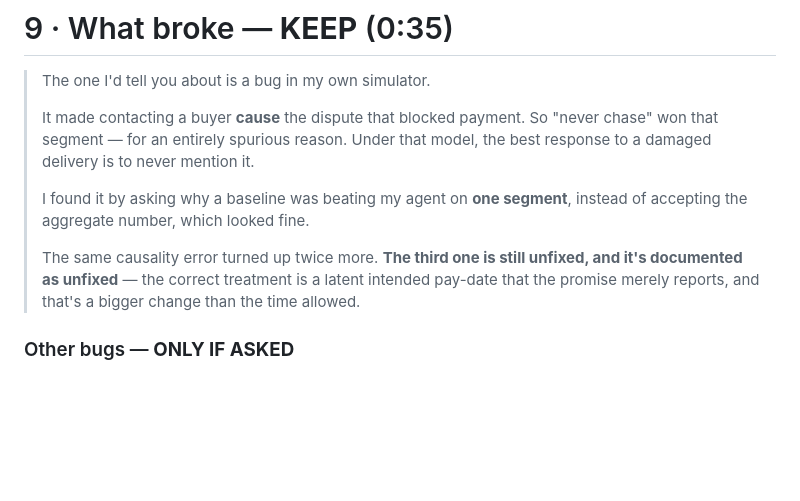
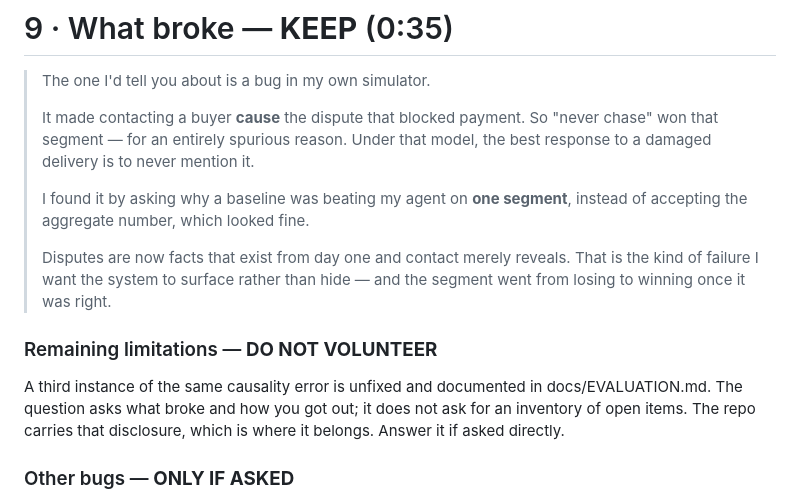
Before and after one commit to aakanksha-singh-hub/Unblocked, a Markdown page: docs/PITCH_SCRIPT.md, the part around the change. Rendered like a GitHub page; blank space fills up the shorter version.

Commit message:
Stop volunteering unfixed items in the what-broke section
The question is what broke and how you got out. The dispute-causality bug is a
complete story: found by asking why a baseline was winning one segment, fixed,
segment went from losing to winning. Appending 'and a third instance is still
unfixed' answers a question nobody asked and turns a story about catching
something into a disclosure of what is still open.

docs/EVALUATION.md documents that third instance, which is where a reviewer who
wants it will look. Marked DO NOT VOLUNTEER with the reasoning, so it is a
deliberate choice rather than an omission.

```diff
--- a/docs/PITCH_SCRIPT.md
+++ b/docs/PITCH_SCRIPT.md
@@ -259,10 +259,16 @@ Saying nothing about it is honest; saying it won is not.
 > I found it by asking why a baseline was beating my agent on **one segment**,
 > instead of accepting the aggregate number, which looked fine.
 >
-> The same causality error turned up twice more. **The third one is still unfixed,
-> and it's documented as unfixed** — the correct treatment is a latent intended
-> pay-date that the promise merely reports, and that's a bigger change than the
-> time allowed.
+> Disputes are now facts that exist from day one and contact merely reveals. That
+> is the kind of failure I want the system to surface rather than hide — and the
+> segment went from losing to winning once it was right.
+
+### Remaining limitations — **DO NOT VOLUNTEER**
+
+A third instance of the same causality error is unfixed and documented in
+docs/EVALUATION.md. The question asks what broke and how you got out; it does not
+ask for an inventory of open items. The repo carries that disclosure, which is
+where it belongs. Answer it if asked directly.
 
 ### Other bugs — **ONLY IF ASKED**
 
```
